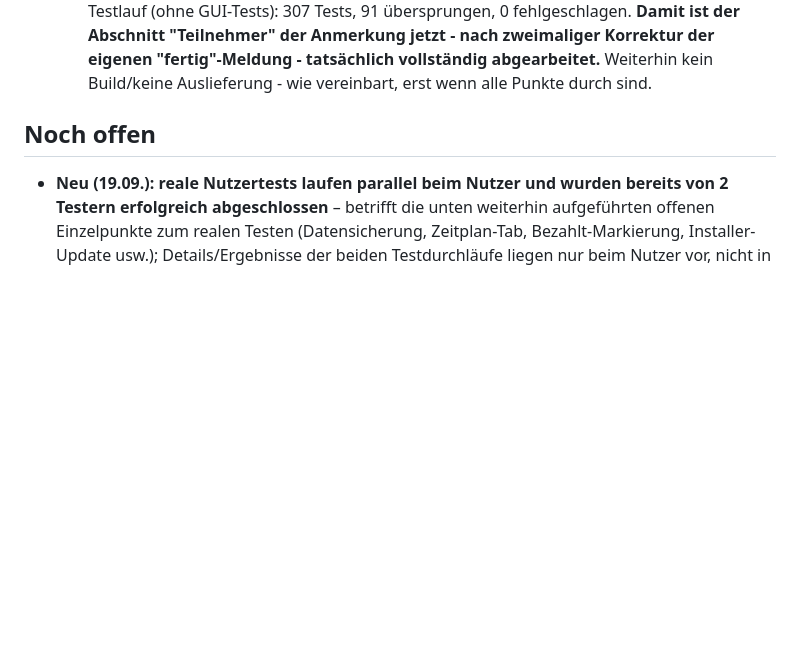
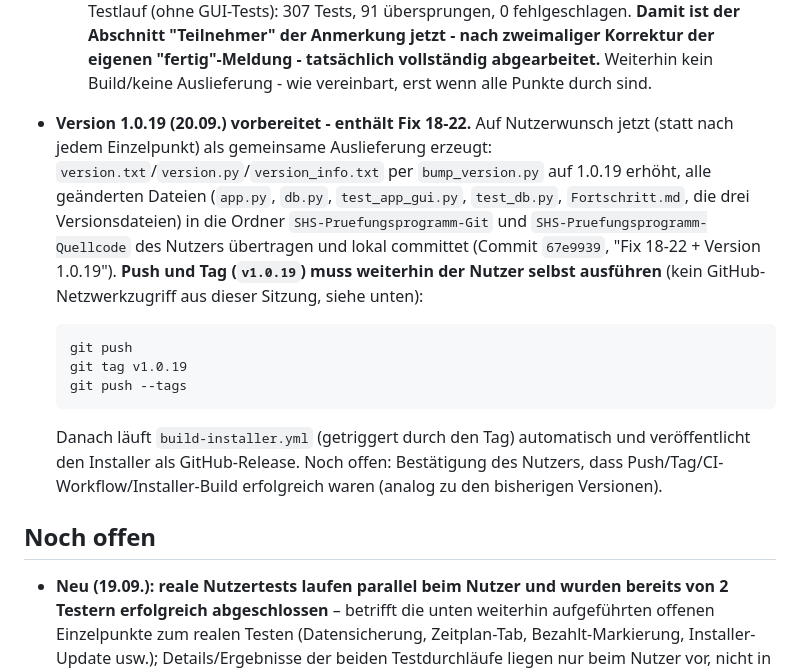
Before and after one commit to mbruver-source/SHS, a Markdown page: Fortschritt.md, the part around the change. GitHub-like rendering; blank space fills up the shorter version.

Commit message:
Fortschritt.md: Commit-Hash fuer Version 1.0.19 vermerkt, Push/Tag offen
Co-Authored-By: Claude Sonnet 5 <noreply@anthropic.com>
Claude-Session: https://claude.ai/code/session_01EPu7D8zizBDq3StFAcXwMD

````diff
--- a/Fortschritt.md
+++ b/Fortschritt.md
@@ -281,6 +281,13 @@ Stand: 19.09.2026 (aktualisiert: Code Signing Policy für die kostenlose SignPat
   - **Umsetzung:** `TeilnehmerTab.tabelle` nutzt jetzt Qt-Bordmittel (`setSortingEnabled(True)`) - Klick auf eine Spaltenüberschrift sortiert danach, erneuter Klick kehrt die Richtung um. Die zuletzt gewählte Sortierung bleibt über `aktualisieren()` hinweg erhalten (wird per `sortIndicatorChanged`-Signal gemerkt und nach jeder Neubefüllung erneut angewendet) - sonst würde jede Änderung (Speichern, Bezahlt umschalten, Import, ...) die Tabelle kommentarlos wieder auf die Standard-Sortierung (Start-Nr. aufsteigend) zurückspringen lassen. Die Start-Nr.-Spalte sortiert dabei numerisch statt alphabetisch (2 vor 10, nicht "10" vor "2").
   - **Technische Notwendigkeit dahinter:** bislang entsprach die sichtbare Zeilenreihenfolge der Tabelle immer der Datenbank-/Listenreihenfolge, mehrere Methoden (Zeilenauswahl, Filter) gingen implizit davon aus. Durch die Sortierbarkeit stimmt das nicht mehr zwingend überein - deshalb trägt jede Zeile jetzt zusätzlich ihre Teilnehmer-ID als Qt-Datenrolle (`Qt.UserRole`) an der Start-Nr.-Zelle, worüber Zeilenauswahl (`_ausgewaehlte_id()`) und Filter (`_filter_anwenden()`) die Zeile korrekt dem richtigen Teilnehmer zuordnen, unabhängig von der aktuellen Sortierung.
   - Testabdeckung: 6 neue GUI-Tests in `test_app_gui.py` (Sortierung nach Nachname per Klick, numerische statt alphabetische Sortierung der Start-Nr., Sortierung bleibt nach `aktualisieren()` erhalten, Zeilenauswahl liefert nach Sortierung weiterhin die richtige Teilnehmer-ID, Filter funktioniert korrekt auch nach Sortierung, kein Absturz beim Sortieren der Start-Nr.-Spalte mit gemischt vorhandener/fehlender Startnummer) - nur CI, PySide6 lokal nicht installierbar (auch ein Installationsversuch in dieser Sitzung schlug mangels Netzwerkzugriff auf den passenden Index fehl). Vor der Meldung als fertig durch einen unabhängigen Verifikations-Subagent gegengeprüft (alle übrigen `TeilnehmerTab`-Methoden auf noch verbliebene Zeilenindex-Annahmen, bestehende ältere Tests auf zufällig nur bei Standardsortierung korrekte Annahmen, neue Tests auf tatsächliche Aussagekraft) - keine Korrekturnotwendigkeit, ein kleiner Testlücken-Hinweis (fehlender Teilnehmer ohne Startnummer im Sortiertest) wurde direkt noch ergänzt. Gesamter lokaler Testlauf (ohne GUI-Tests): 307 Tests, 91 übersprungen, 0 fehlgeschlagen. **Damit ist der Abschnitt "Teilnehmer" der Anmerkung jetzt - nach zweimaliger Korrektur der eigenen "fertig"-Meldung - tatsächlich vollständig abgearbeitet.** Weiterhin kein Build/keine Auslieferung - wie vereinbart, erst wenn alle Punkte durch sind.
+- **Version 1.0.19 (20.09.) vorbereitet - enthält Fix 18-22.** Auf Nutzerwunsch jetzt (statt nach jedem Einzelpunkt) als gemeinsame Auslieferung erzeugt: `version.txt`/`version.py`/`version_info.txt` per `bump_version.py` auf 1.0.19 erhöht, alle geänderten Dateien (`app.py`, `db.py`, `test_app_gui.py`, `test_db.py`, `Fortschritt.md`, die drei Versionsdateien) in die Ordner `SHS-Pruefungsprogramm-Git` und `SHS-Pruefungsprogramm-Quellcode` des Nutzers übertragen und lokal committet (Commit `67e9939`, "Fix 18-22 + Version 1.0.19"). **Push und Tag (`v1.0.19`) muss weiterhin der Nutzer selbst ausführen** (kein GitHub-Netzwerkzugriff aus dieser Sitzung, siehe unten):
+  ```
+  git push
+  git tag v1.0.19
+  git push --tags
+  ```
+  Danach läuft `build-installer.yml` (getriggert durch den Tag) automatisch und veröffentlicht den Installer als GitHub-Release. Noch offen: Bestätigung des Nutzers, dass Push/Tag/CI-Workflow/Installer-Build erfolgreich waren (analog zu den bisherigen Versionen).
 
 ## Noch offen
 
````
